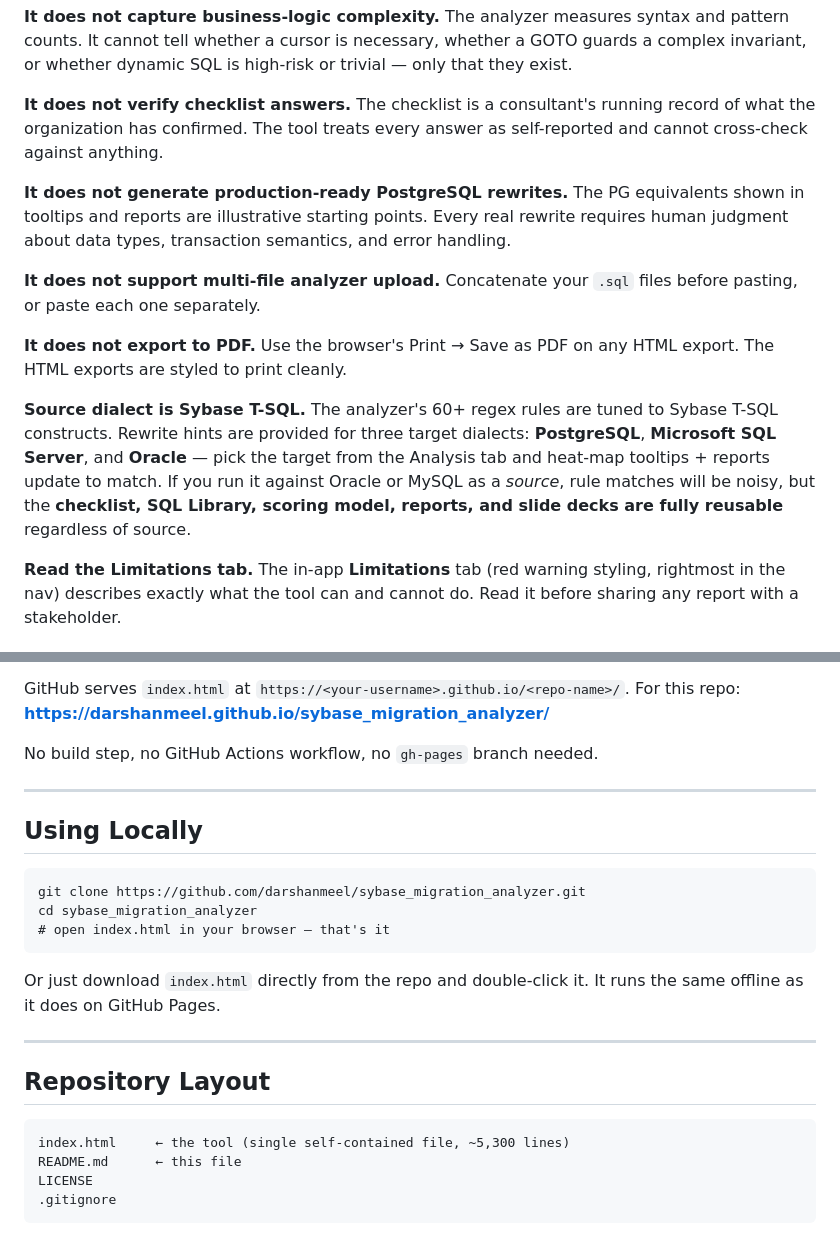
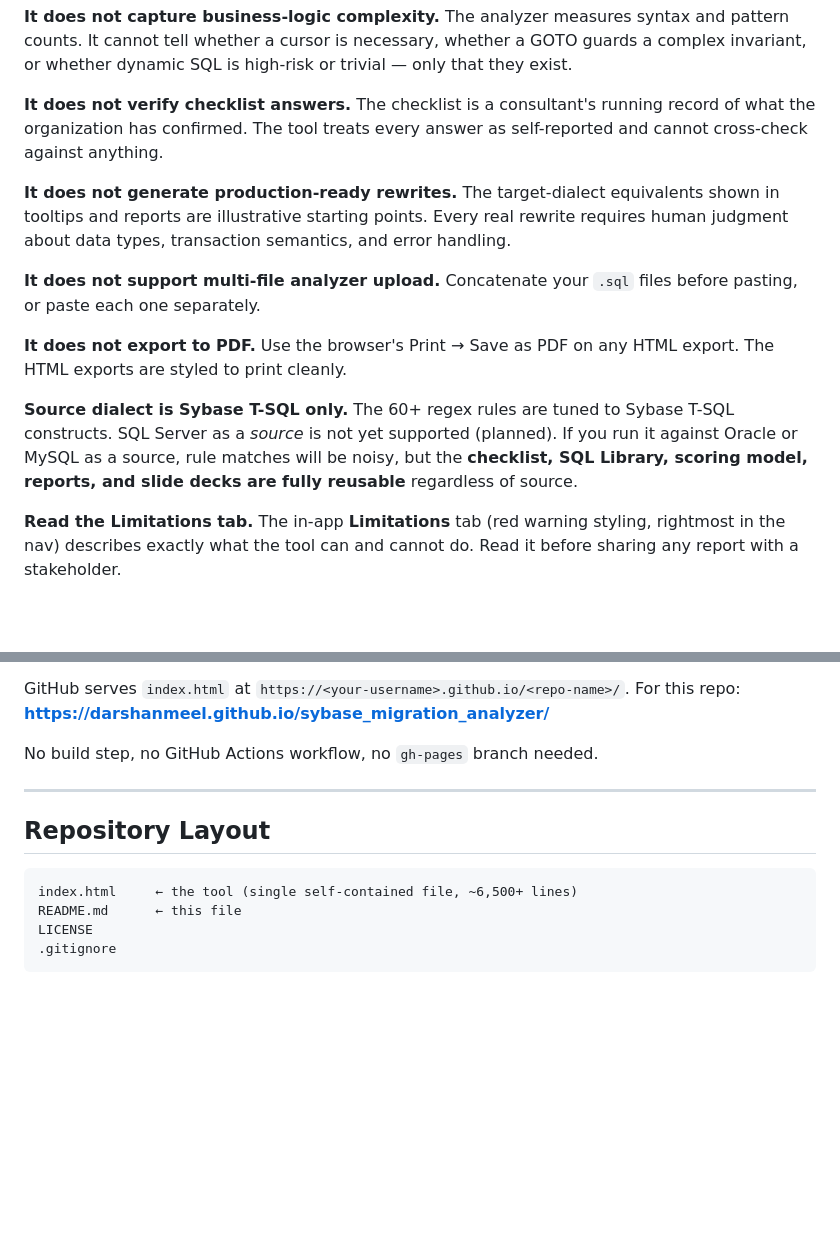
Before and after one commit to darshanmeel/sybase_migration_analyzer, a Markdown page: README.md, 2 parts joined by grey strips. Drawn GitHub-style; blank space fills up the shorter version.

````diff
--- a/README.md
+++ b/README.md
@@ -62,13 +102,13 @@ Every number the tool outputs ships with a visible `~92%` confidence label. The
 
 **It does not verify checklist answers.** The checklist is a consultant's running record of what the organization has confirmed. The tool treats every answer as self-reported and cannot cross-check against anything.
 
-**It does not generate production-ready PostgreSQL rewrites.** The PG equivalents shown in tooltips and reports are illustrative starting points. Every real rewrite requires human judgment about data types, transaction semantics, and error handling.
+**It does not generate production-ready rewrites.** The target-dialect equivalents shown in tooltips and reports are illustrative starting points. Every real rewrite requires human judgment about data types, transaction semantics, and error handling.
 
 **It does not support multi-file analyzer upload.** Concatenate your `.sql` files before pasting, or paste each one separately.
 
 **It does not export to PDF.** Use the browser's Print → Save as PDF on any HTML export. The HTML exports are styled to print cleanly.
 
-**Source dialect is Sybase T-SQL.** The analyzer's 60+ regex rules are tuned to Sybase T-SQL constructs. Rewrite hints are provided for three target dialects: **PostgreSQL**, **Microsoft SQL Server**, and **Oracle** — pick the target from the Analysis tab and heat-map tooltips + reports update to match. If you run it against Oracle or MySQL as a *source*, rule matches will be noisy, but the **checklist, SQL Library, scoring model, reports, and slide decks are fully reusable** regardless of source.
+**Source dialect is Sybase T-SQL only.** The 60+ regex rules are tuned to Sybase T-SQL constructs. SQL Server as a *source* is not yet supported (planned). If you run it against Oracle or MySQL as a source, rule matches will be noisy, but the **checklist, SQL Library, scoring model, reports, and slide decks are fully reusable** regardless of source.
 
 **Read the Limitations tab.** The in-app **Limitations** tab (red warning styling, rightmost in the nav) describes exactly what the tool can and cannot do. Read it before sharing any report with a stakeholder.
 
@@ -115,22 +155,10 @@ No build step, no GitHub Actions workflow, no `gh-pages` branch needed.
 
 ---
 
-## Using Locally
-
-```
-git clone https://github.com/darshanmeel/sybase_migration_analyzer.git
-cd sybase_migration_analyzer
-# open index.html in your browser — that's it
-```
-
-Or just download `index.html` directly from the repo and double-click it. It runs the same offline as it does on GitHub Pages.
-
----
-
 ## Repository Layout
 
 ```
-index.html     ← the tool (single self-contained file, ~5,300 lines)
+index.html     ← the tool (single self-contained file, ~6,500+ lines)
 README.md      ← this file
 LICENSE
 .gitignore
````
Also changed, not shown: other parts of README.md (+50 -10 lines).
